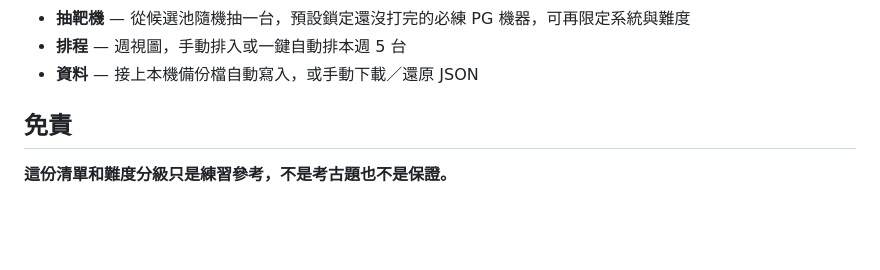
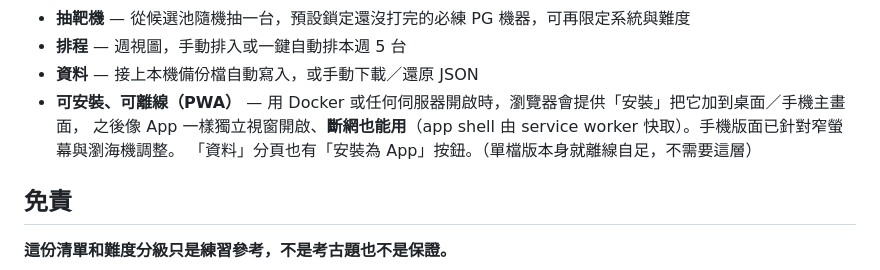
Before and after one commit to mlgzackfly/oscp-tracker, a Markdown page: README.md, the part around the change. Drawn GitHub-style; blank space fills up the shorter version.

```diff
--- a/README.md
+++ b/README.md
@@ -151,6 +151,9 @@ Python + SQLite 後端；前端偵測到它才切換。沒有它時，那段程
 - **抽靶機** — 從候選池隨機抽一台，預設鎖定還沒打完的必練 PG 機器，可再限定系統與難度
 - **排程** — 週視圖，手動排入或一鍵自動排本週 5 台
 - **資料** — 接上本機備份檔自動寫入，或手動下載／還原 JSON
+- **可安裝、可離線（PWA）** — 用 Docker 或任何伺服器開啟時，瀏覽器會提供「安裝」把它加到桌面／手機主畫面，
+  之後像 App 一樣獨立視窗開啟、**斷網也能用**（app shell 由 service worker 快取）。手機版面已針對窄螢幕與瀏海機調整。
+  「資料」分頁也有「安裝為 App」按鈕。（單檔版本身就離線自足，不需要這層）
 
 ## 免責
 
```
Also changed, not shown: web/icon-192.png (added), web/icon-512.png (added), web/icon-maskable-512.png (added), 9 other files.
